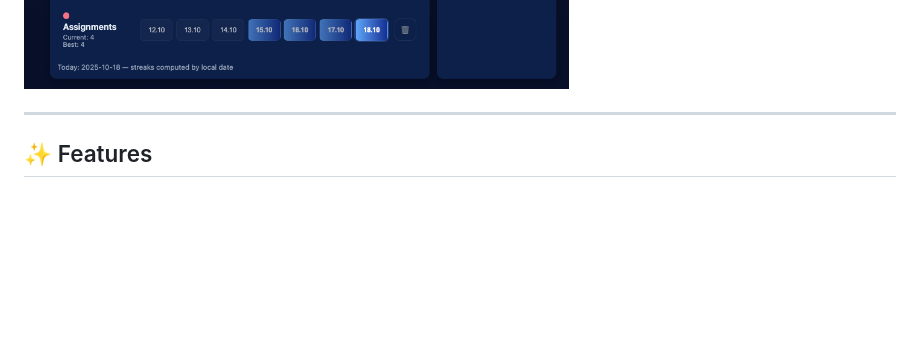
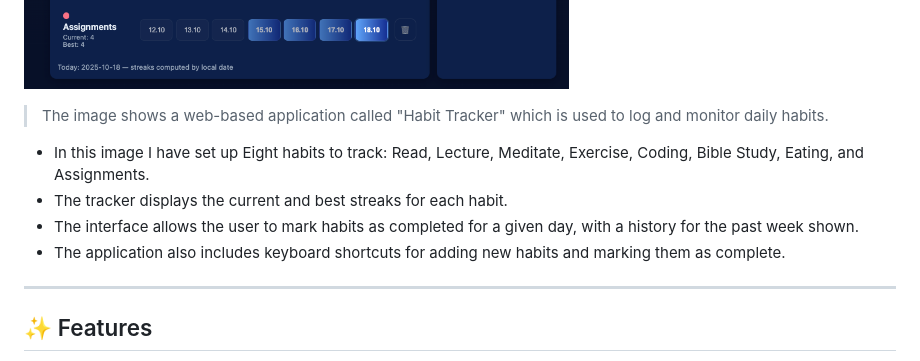
Before and after one commit to FemiAdesola/Habit_Tracker_App, a Markdown page: README.md, the part around the change. Drawn GitHub-style; blank space fills up the shorter version.

```diff
--- a/README.md
+++ b/README.md
@@ -34,6 +34,12 @@ View the website link [here](https://femi-habit-tracker.netlify.app/)
 
 
 ![Habit Tracker Screenshot](/img/HabitPage.png)
+
+>The image shows a web-based application called "Habit Tracker" which is used to log and monitor daily habits.
+  * In this image I have set up Eight habits to track: Read, Lecture, Meditate, Exercise, Coding, Bible Study, Eating, and Assignments.
+  * The tracker displays the current and best streaks for each habit.
+  * The interface allows the user to mark habits as completed for a given day, with a history for the past week shown.
+  * The application also includes keyboard shortcuts for adding new habits and marking them as complete.
 
 ---
 
```
